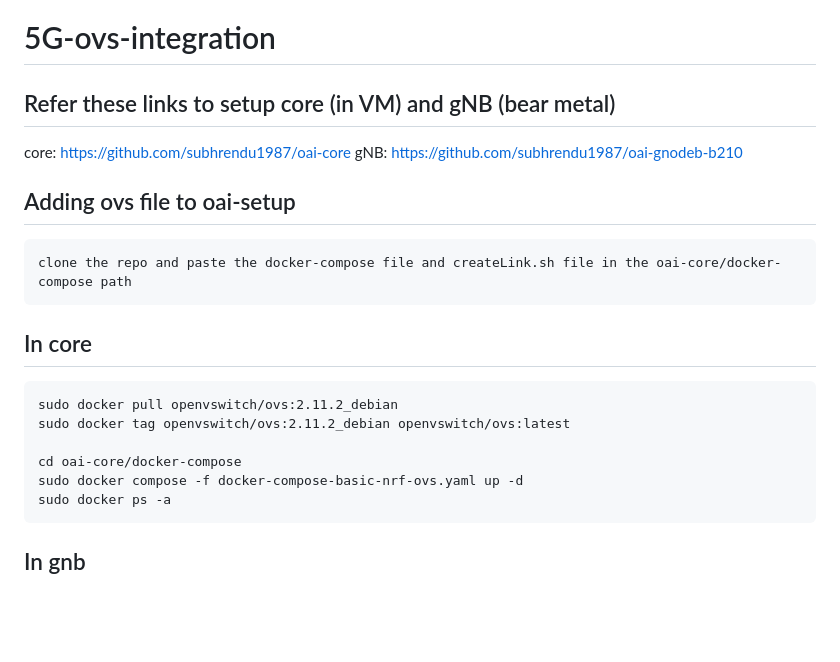
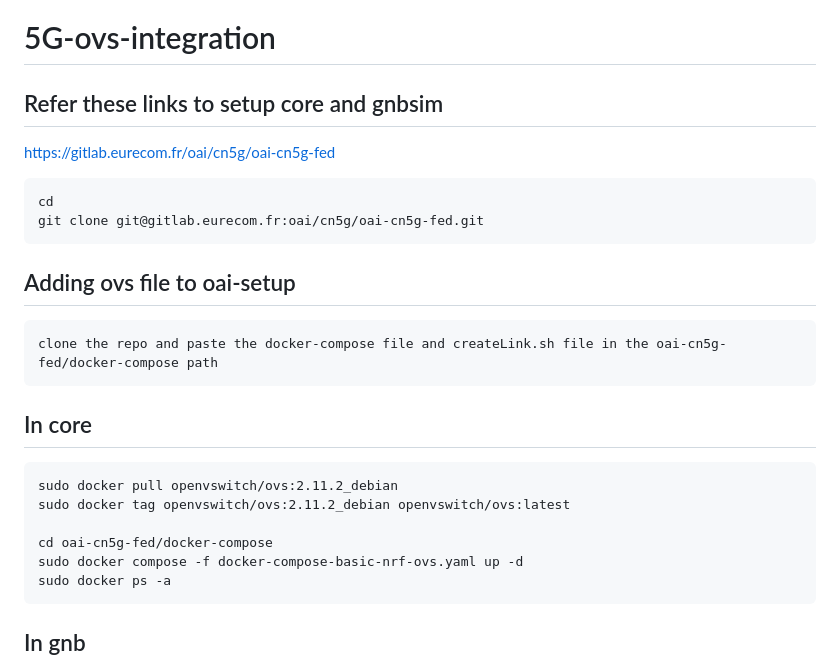
Before and after one commit to 5g-ucl-idrbt/5G-ovs-slicing, a Markdown page: README.md, the part around the change. Rendered like a GitHub page; blank space fills up the shorter version.

````diff
--- a/README.md
+++ b/README.md
@@ -1,17 +1,21 @@
 # 5G-ovs-integration
-## Refer these links to setup core (in VM) and gNB (bear metal)
-core: https://github.com/subhrendu1987/oai-core
-gNB: https://github.com/subhrendu1987/oai-gnodeb-b210
+
+## Refer these links to setup core and gnbsim
+https://gitlab.eurecom.fr/oai/cn5g/oai-cn5g-fed
+```
+cd
+git clone git@gitlab.eurecom.fr:oai/cn5g/oai-cn5g-fed.git
+```
 ## Adding ovs file to oai-setup
 ```
-clone the repo and paste the docker-compose file and createLink.sh file in the oai-core/docker-compose path
+clone the repo and paste the docker-compose file and createLink.sh file in the oai-cn5g-fed/docker-compose path
 ```
 ## In core
 ```
 sudo docker pull openvswitch/ovs:2.11.2_debian
 sudo docker tag openvswitch/ovs:2.11.2_debian openvswitch/ovs:latest
 
-cd oai-core/docker-compose
+cd oai-cn5g-fed/docker-compose
 sudo docker compose -f docker-compose-basic-nrf-ovs.yaml up -d
 sudo docker ps -a
 ```
````
